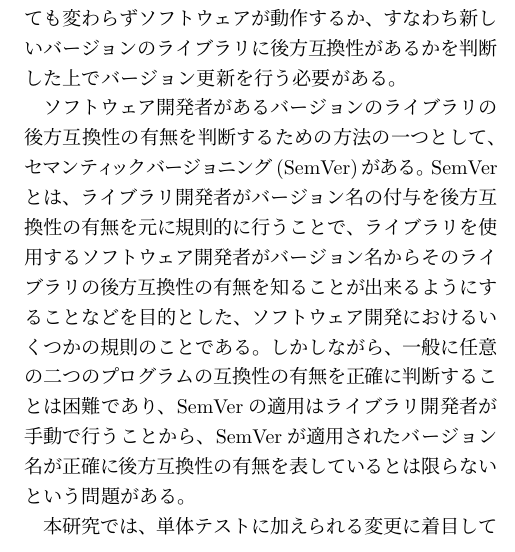
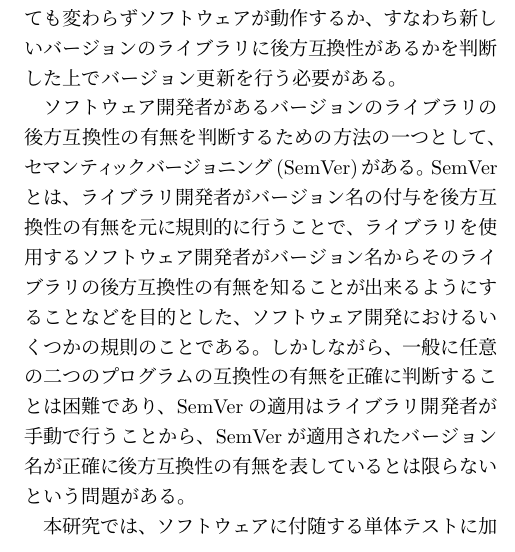
Before and after one commit to Wakayama-SocSEL/Matsuda, a LaTeX document (yume-wo-katarou/src/yume-wo-katarou.tex): part of one column of the page, cut so that both start at the same text. Compiled offline with pLaTeX and dvipdfmx.

Commit message:
語句の修正

```diff
--- a/yume-wo-katarou/src/yume-wo-katarou.tex
+++ b/yume-wo-katarou/src/yume-wo-katarou.tex
@@ -62,7 +62,7 @@
 SemVerとは、ライブラリ開発者がバージョン名の付与を後方互換性の有無を元に規則的に行うことで、ライブラリを使用するソフトウェア開発者がバージョン名からそのライブラリの後方互換性の有無を知ることが出来るようにすることなどを目的とした、ソフトウェア開発におけるいくつかの規則のことである。
 しかしながら、一般に任意の二つのプログラムの互換性の有無を正確に判断することは困難であり、SemVerの適用はライブラリ開発者が手動で行うことから、SemVerが適用されたバージョン名が正確に後方互換性の有無を表しているとは限らないという問題がある。
 
-本研究では、単体テストに加えられる変更に着目して互換性の有無の判断することで、自動的にSemVerに基づいたバージョン名を付与する手法を提案する。
+本研究では、ソフトウェアに付随する単体テストに加えられる変更に着目して互換性の有無の判断することで、自動的にSemVerに基づいたバージョン名を付与する手法を提案する。
 %%%%%%%%%%%%%%%%%%%%
 \section{手法}
 %%%%%%%%%%%%%%%%%%%%
```
